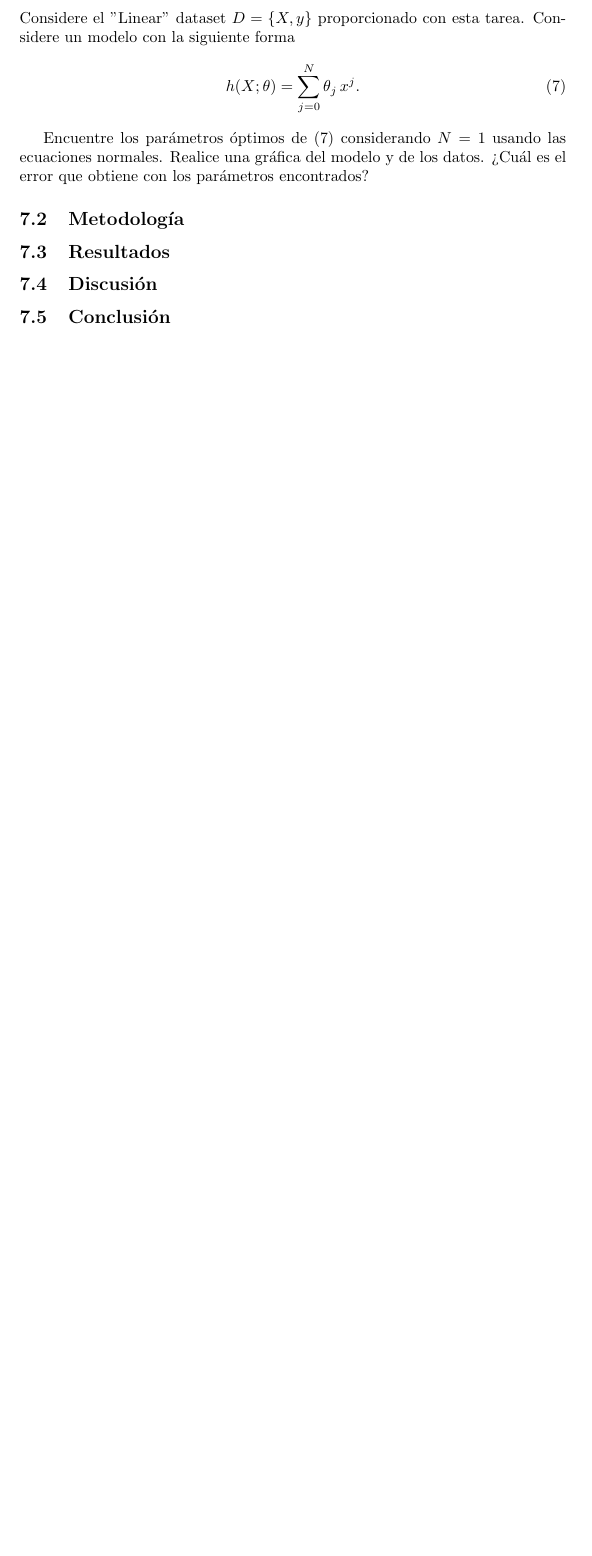
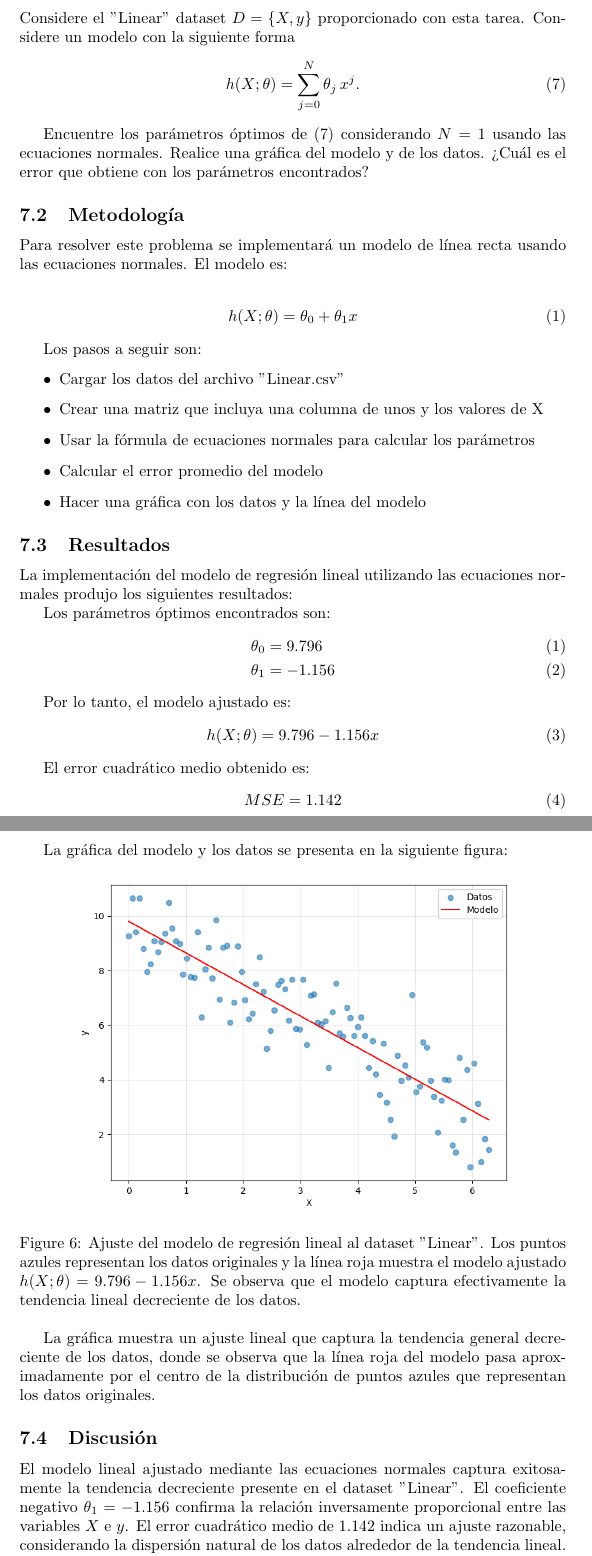
Before and after one commit to zamax14/MEMAD, a LaTeX document (T04/T04.tex): part of page 15 of 16 before the commit and two parts of pages 15 and 16 of 18 after it, the two joined at a grey line, cut so that both start at the same text, the shorter picture padded with empty space. Compiled offline with pdfLaTeX.

Commit message:
[DOCS] Documentacion del problema 7 en latex.

```diff
--- a/T04/T04.tex
+++ b/T04/T04.tex
@@ -524,12 +524,59 @@ Encuentre los parámetros óptimos de (7) considerando $N=1$ usando las ecuacion
 
 \subsection{Metodología}
 
+Para resolver este problema se implementará un modelo de línea recta usando las ecuaciones normales. El modelo es:
+
+\begin{align}
+h(X;\theta) = \theta_0 + \theta_1 x
+\end{align}
+
+Los pasos a seguir son:
+\begin{itemize}
+    \item Cargar los datos del archivo "Linear.csv"
+    \item Crear una matriz que incluya una columna de unos y los valores de X
+    \item Usar la fórmula de ecuaciones normales para calcular los parámetros
+    \item Calcular el error promedio del modelo
+    \item Hacer una gráfica con los datos y la línea del modelo
+\end{itemize}
+
 \subsection{Resultados}
 \setcounter{equation}{0}
 
+La implementación del modelo de regresión lineal utilizando las ecuaciones normales produjo los siguientes resultados:
+
+Los parámetros óptimos encontrados son:
+\begin{align}
+    \theta_0 &= 9.796 \\
+    \theta_1 &= -1.156
+\end{align}
+
+Por lo tanto, el modelo ajustado es:
+\begin{align}
+    h(X;\theta) = 9.796 - 1.156x
+\end{align}
+
+El error cuadrático medio obtenido es:
+\begin{align}
+    MSE = 1.142
+\end{align}
+
+La gráfica del modelo y los datos se presenta en la siguiente figura:
+
+\begin{figure}[H]
+    \centering
+    \includegraphics[width=0.8\textwidth]{images/7_regresion.png}
+    \caption{Ajuste del modelo de regresión lineal al dataset "Linear". Los puntos azules representan los datos originales y la línea roja muestra el modelo ajustado $h(X;\theta) = 9.796 - 1.156x$. Se observa que el modelo captura efectivamente la tendencia lineal decreciente de los datos.}
+\end{figure}
+
+La gráfica muestra un ajuste lineal que captura la tendencia general decreciente de los datos, donde se observa que la línea roja del modelo pasa aproximadamente por el centro de la distribución de puntos azules que representan los datos originales.
+
 \subsection{Discusión}
 
+El modelo lineal ajustado mediante las ecuaciones normales captura exitosamente la tendencia decreciente presente en el dataset "Linear". El coeficiente negativo $\theta_1 = -1.156$ confirma la relación inversamente proporcional entre las variables $X$ e $y$. El error cuadrático medio de 1.142 indica un ajuste razonable, considerando la dispersión natural de los datos alrededor de la tendencia lineal. Las ecuaciones normales proporcionaron una solución analítica exacta para este problema de regresión lineal simple.
+
 \subsection{Conclusión}
+
+Se determinaron exitosamente los parámetros óptimos del modelo lineal $h(X;\theta) = 9.796 - 1.156x$ utilizando las ecuaciones normales. El modelo presenta un error cuadrático medio de 1.142 y captura adecuadamente la tendencia lineal decreciente de los datos. Esta implementación demuestra la efectividad de las ecuaciones normales para resolver problemas de regresión lineal de forma directa y precisa.
 
 % ========================================
 % SECCIÓN 8
```
Also changed, not shown: T04/images/7_regresion.png (added).
